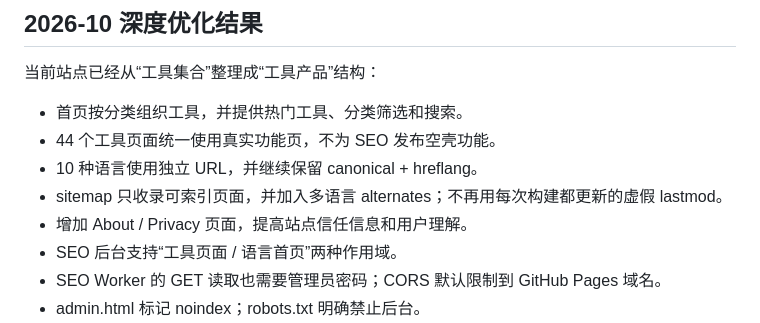
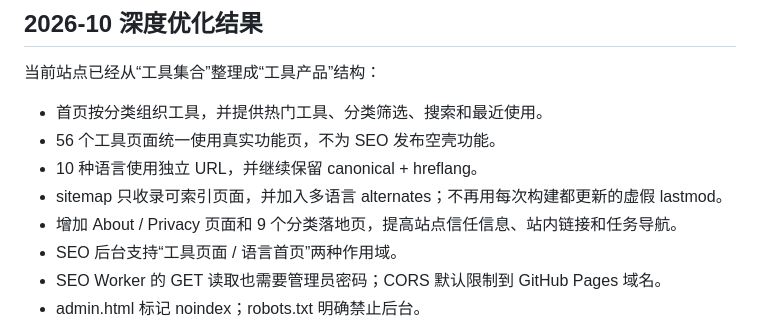
Before and after one commit to cymswj/gqbapp, a Markdown page: README.md, the part around the change. Rendered like a GitHub page.

Commit message:
更新分类落地页和最近使用说明

```diff
--- a/README.md
+++ b/README.md
@@ -69,11 +69,11 @@ Google 推荐多语言页面使用不同 URL，并配合 hreflang；标题应当
 ## 2026-10 深度优化结果
 
 当前站点已经从“工具集合”整理成“工具产品”结构：
-- 首页按分类组织工具，并提供热门工具、分类筛选和搜索。
-- 44 个工具页面统一使用真实功能页，不为 SEO 发布空壳功能。
+- 首页按分类组织工具，并提供热门工具、分类筛选、搜索和最近使用。
+- 56 个工具页面统一使用真实功能页，不为 SEO 发布空壳功能。
 - 10 种语言使用独立 URL，并继续保留 canonical + hreflang。
 - sitemap 只收录可索引页面，并加入多语言 alternates；不再用每次构建都更新的虚假 lastmod。
-- 增加 About / Privacy 页面，提高站点信任信息和用户理解。
+- 增加 About / Privacy 页面和 9 个分类落地页，提高站点信任信息、站内链接和任务导航。
 - SEO 后台支持“工具页面 / 语言首页”两种作用域。
 - SEO Worker 的 GET 读取也需要管理员密码；CORS 默认限制到 GitHub Pages 域名。
 - admin.html 标记 noindex；robots.txt 明确禁止后台。
```
